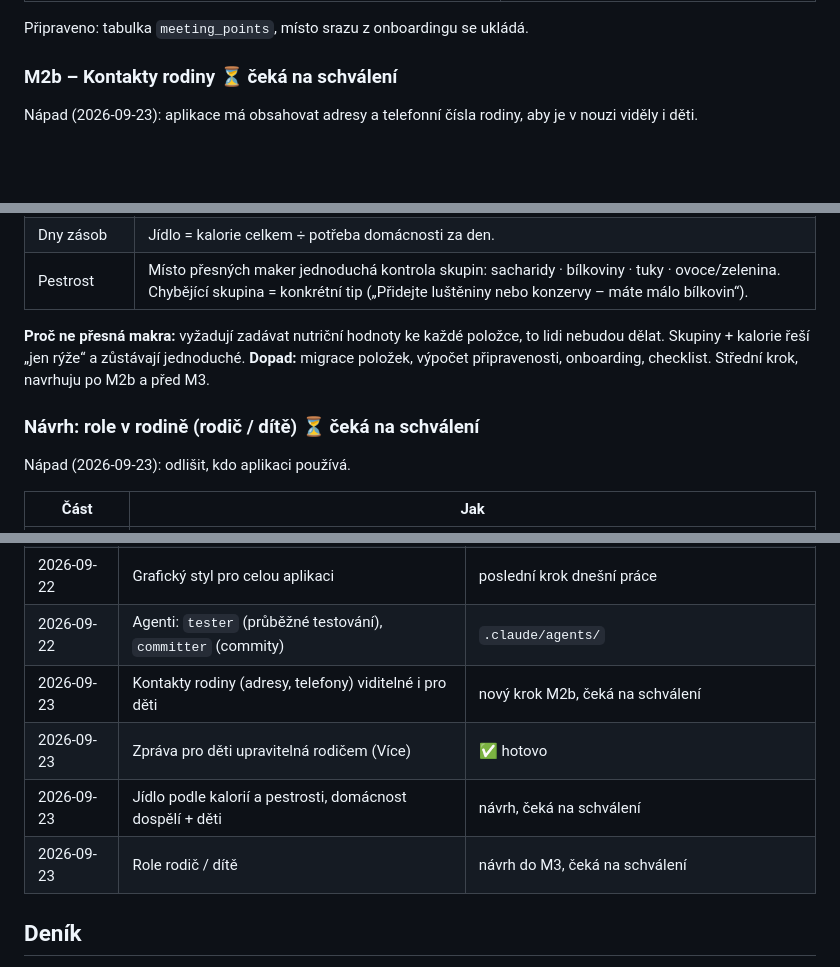
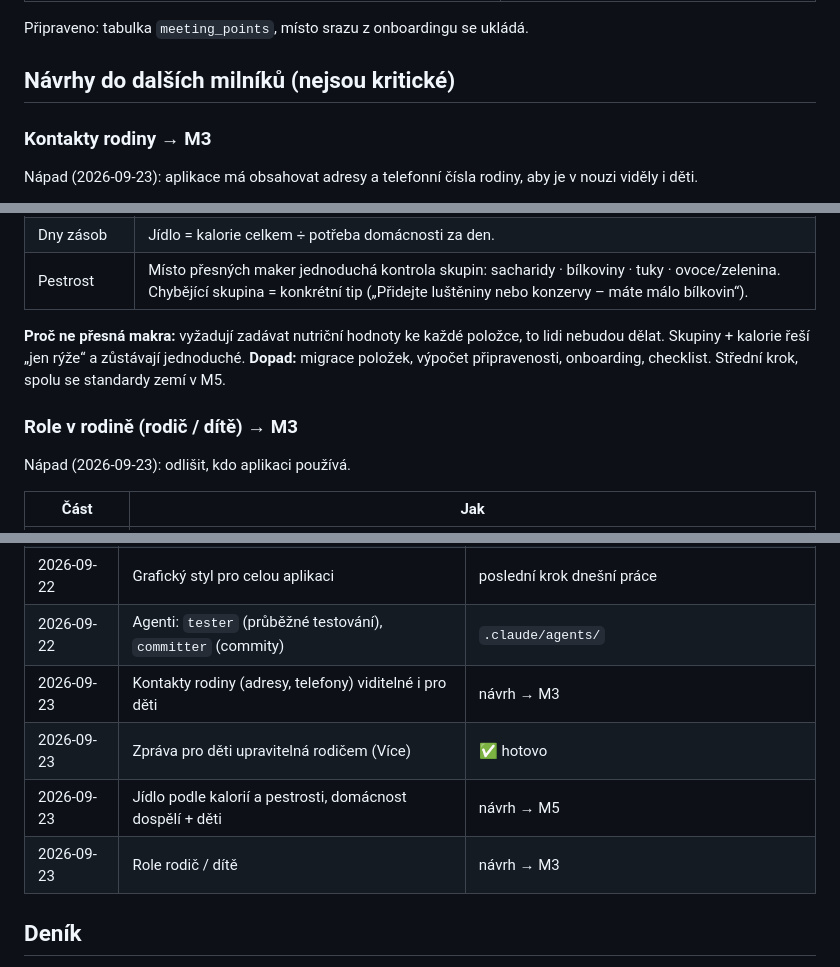
Before and after one commit to ohm01/72H, a Markdown page: docs/PROGRESS.md, 3 parts joined by grey strips. GitHub-like rendering; blank space fills up the shorter version.

```diff
--- a/docs/PROGRESS.md
+++ b/docs/PROGRESS.md
@@ -71,7 +71,9 @@ Aktualizuje Claude po každém kroku. Legenda: ✅ hotovo · 🔄 rozpracováno
 | Ověření na telefonu v režimu letadlo (potřebuje nový dev build – MapLibre je nativní modul) | ⏳ |
 Připraveno: tabulka `meeting_points`, místo srazu z onboardingu se ukládá.
 
-### M2b – Kontakty rodiny ⏳ čeká na schválení
+## Návrhy do dalších milníků (nejsou kritické)
+
+### Kontakty rodiny → M3
 Nápad (2026-09-23): aplikace má obsahovat adresy a telefonní čísla rodiny, aby je v nouzi viděly i děti.
 
 **Návrh (co nejjednodušší):**
@@ -100,9 +102,9 @@ Nápad (2026-09-23): nepočítat jen „denní dávky“, ale i kalorie a pestro
 | Pestrost | Místo přesných maker jednoduchá kontrola skupin: sacharidy · bílkoviny · tuky · ovoce/zelenina. Chybějící skupina = konkrétní tip („Přidejte luštěniny nebo konzervy – máte málo bílkovin“). |
 
 **Proč ne přesná makra:** vyžadují zadávat nutriční hodnoty ke každé položce, to lidi nebudou dělat. Skupiny + kalorie řeší „jen rýže“ a zůstávají jednoduché.
-**Dopad:** migrace položek, výpočet připravenosti, onboarding, checklist. Střední krok, navrhuju po M2b a před M3.
+**Dopad:** migrace položek, výpočet připravenosti, onboarding, checklist. Střední krok, spolu se standardy zemí v M5.
 
-### Návrh: role v rodině (rodič / dítě) ⏳ čeká na schválení
+### Role v rodině (rodič / dítě) → M3
 Nápad (2026-09-23): odlišit, kdo aplikaci používá.
 
 | Část | Jak |
@@ -142,10 +144,10 @@ Koncepty: `docs/privacy-policy.md` (doplnit správce), `docs/store-texts.md` (cs
 | 2026-09-22 | Jazykové verze pro cílové země: sk, pl, fi | UI i data zemí; strojový překlad → kontrola rodilým mluvčím |
 | 2026-09-22 | Grafický styl pro celou aplikaci | poslední krok dnešní práce |
 | 2026-09-22 | Agenti: `tester` (průběžné testování), `committer` (commity) | `.claude/agents/` |
-| 2026-09-23 | Kontakty rodiny (adresy, telefony) viditelné i pro děti | nový krok M2b, čeká na schválení |
+| 2026-09-23 | Kontakty rodiny (adresy, telefony) viditelné i pro děti | návrh → M3 |
 | 2026-09-23 | Zpráva pro děti upravitelná rodičem (Více) | ✅ hotovo |
-| 2026-09-23 | Jídlo podle kalorií a pestrosti, domácnost dospělí + děti | návrh, čeká na schválení |
-| 2026-09-23 | Role rodič / dítě | návrh do M3, čeká na schválení |
+| 2026-09-23 | Jídlo podle kalorií a pestrosti, domácnost dospělí + děti | návrh → M5 |
+| 2026-09-23 | Role rodič / dítě | návrh → M3 |
 
 ## Deník
 - **2026-09-22**
```
Also changed, not shown: other parts of docs/PROGRESS.md (+1 -1 lines), CLAUDE.md (+1 -2 lines).
